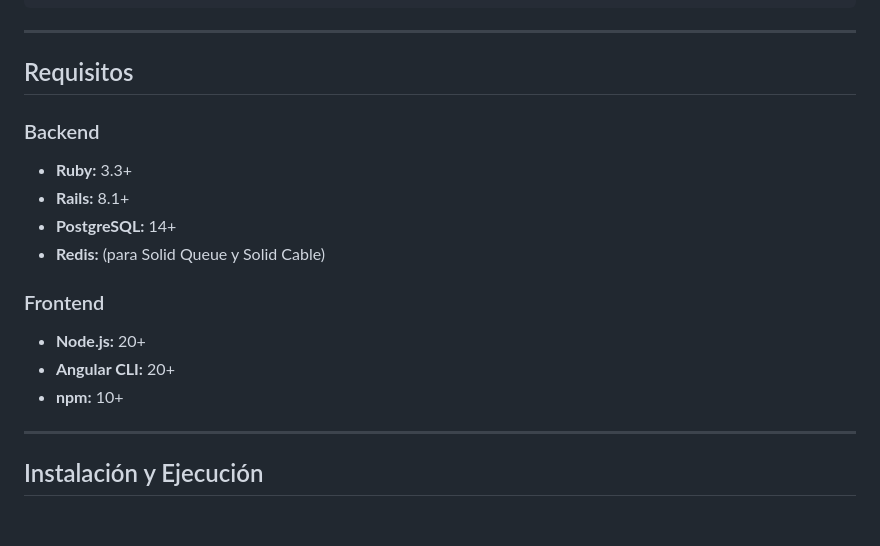
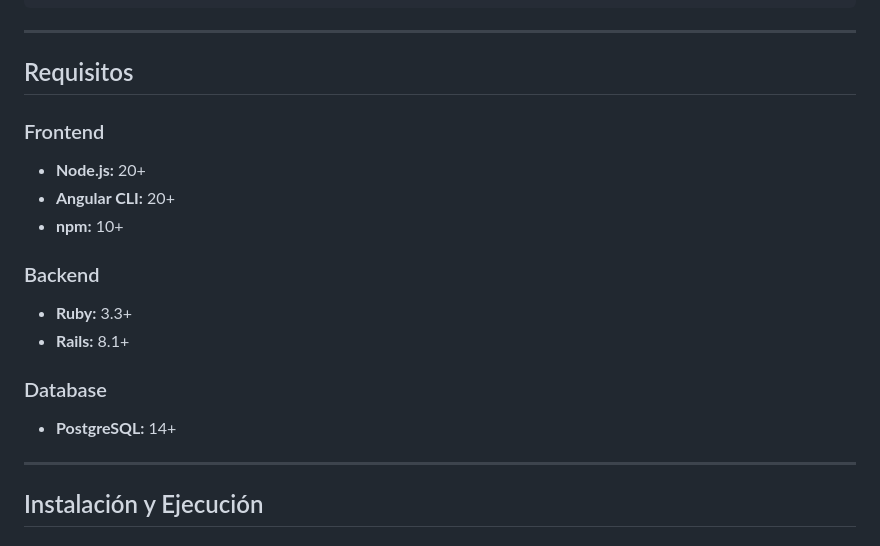
Before and after one commit to Bluethem/blume, a Markdown page: README.md, the part around one of its changes. Drawn GitHub-style.

```diff
--- a/README.md
+++ b/README.md
@@ -47,16 +47,17 @@ blume/
 
 ## Requisitos
 
-### Backend
-- **Ruby:** 3.3+
-- **Rails:** 8.1+
-- **PostgreSQL:** 14+
-- **Redis:** (para Solid Queue y Solid Cable)
-
 ### Frontend
 - **Node.js:** 20+
 - **Angular CLI:** 20+
 - **npm:** 10+
+
+### Backend
+- **Ruby:** 3.3+
+- **Rails:** 8.1+
+
+### Database
+- **PostgreSQL:** 14+
 
 ---
 
```
Also changed, not shown: other parts of README.md (+48 -23 lines).
